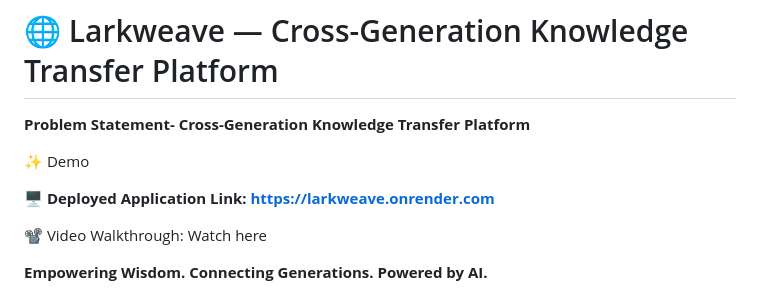
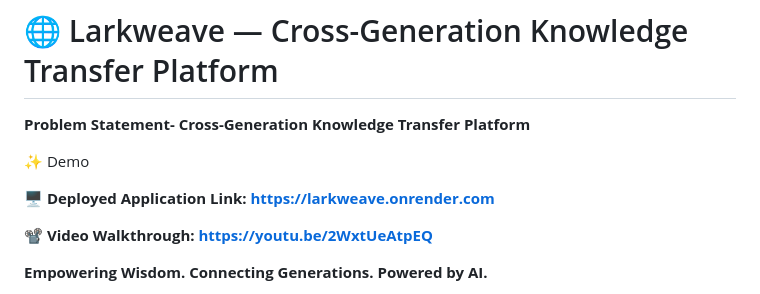
Before and after one commit to theabhinav0231/larkweave_project, a Markdown page: README.md, the part around the change. Drawn GitHub-style.

```diff
--- a/README.md
+++ b/README.md
@@ -8,7 +8,7 @@
 
 **🖥️ Deployed Application Link: https://larkweave.onrender.com**
 
-📽️ Video Walkthrough: Watch here
+**📽️ Video Walkthrough: https://youtu.be/2WxtUeAtpEQ**
 
 
 **Empowering Wisdom. Connecting Generations. Powered by AI.**
```
